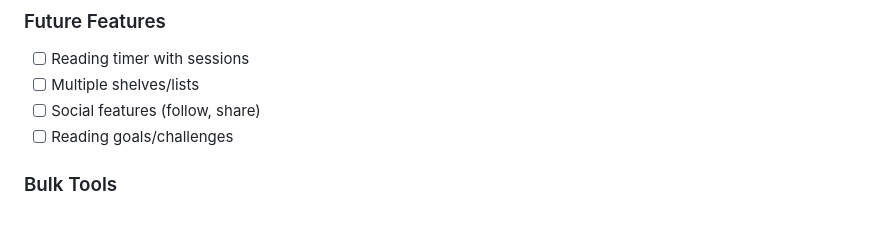
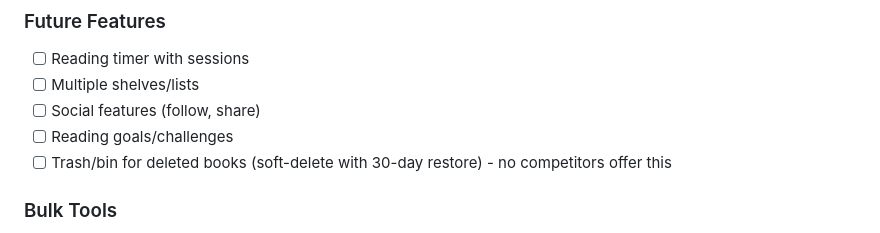
Before and after one commit to mfrench71/my-bookshelf-website, a Markdown page: PROJECT.md, the part around the change. Drawn GitHub-style.

Commit message:
Add trash/bin feature to backlog
Soft-delete with 30-day restore - differentiator as no competitors offer this

🤖 Generated with [Claude Code](https://claude.com/claude-code)

Co-Authored-By: Claude Opus 4.5 <noreply@anthropic.com>

```diff
--- a/PROJECT.md
+++ b/PROJECT.md
@@ -146,6 +146,7 @@ npm test && npm run build
 - [ ] Multiple shelves/lists
 - [ ] Social features (follow, share)
 - [ ] Reading goals/challenges
+- [ ] Trash/bin for deleted books (soft-delete with 30-day restore) - no competitors offer this
 
 ### Bulk Tools
 - [ ] Bulk select mode (checkbox on each book card)
```
